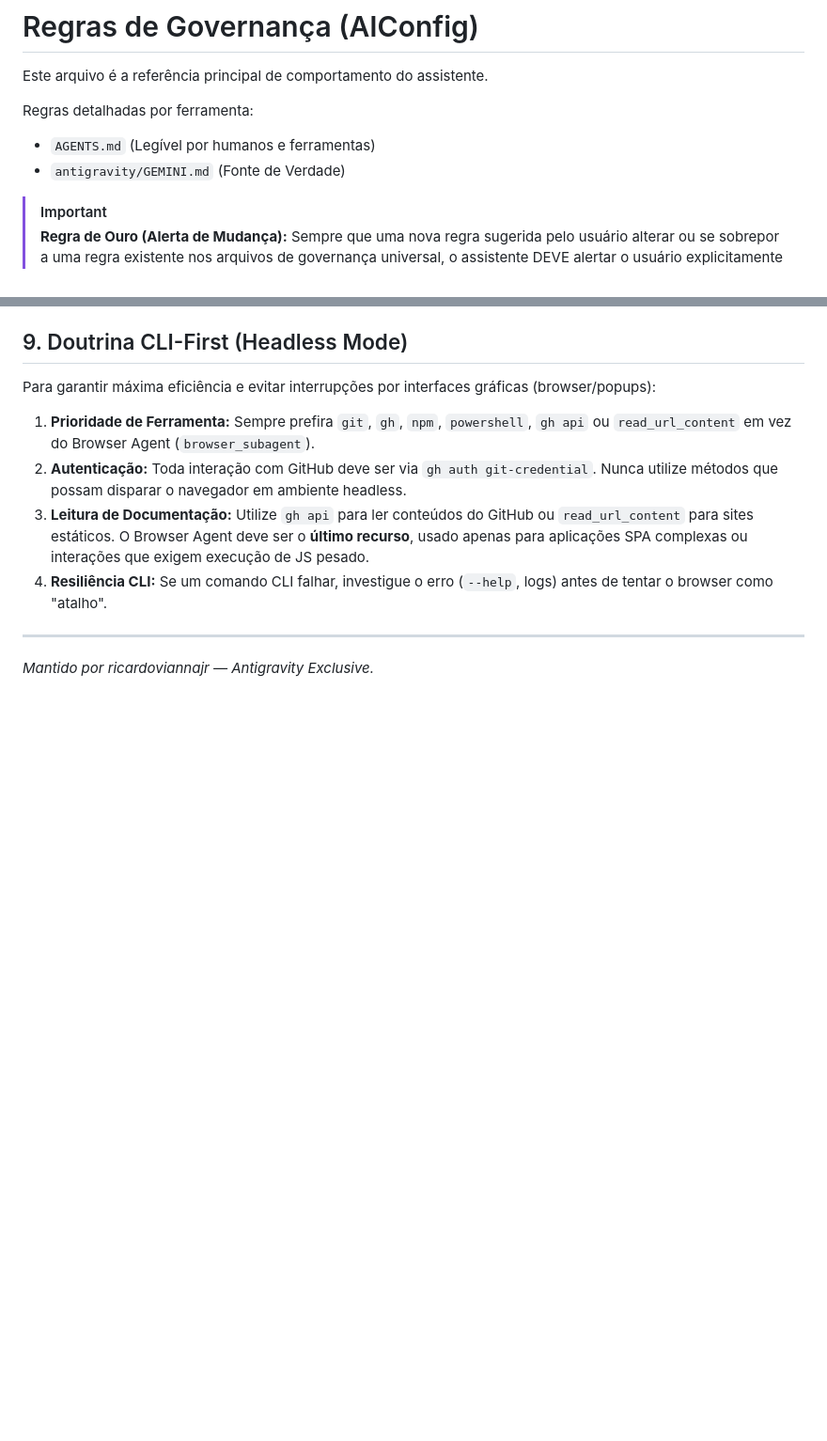
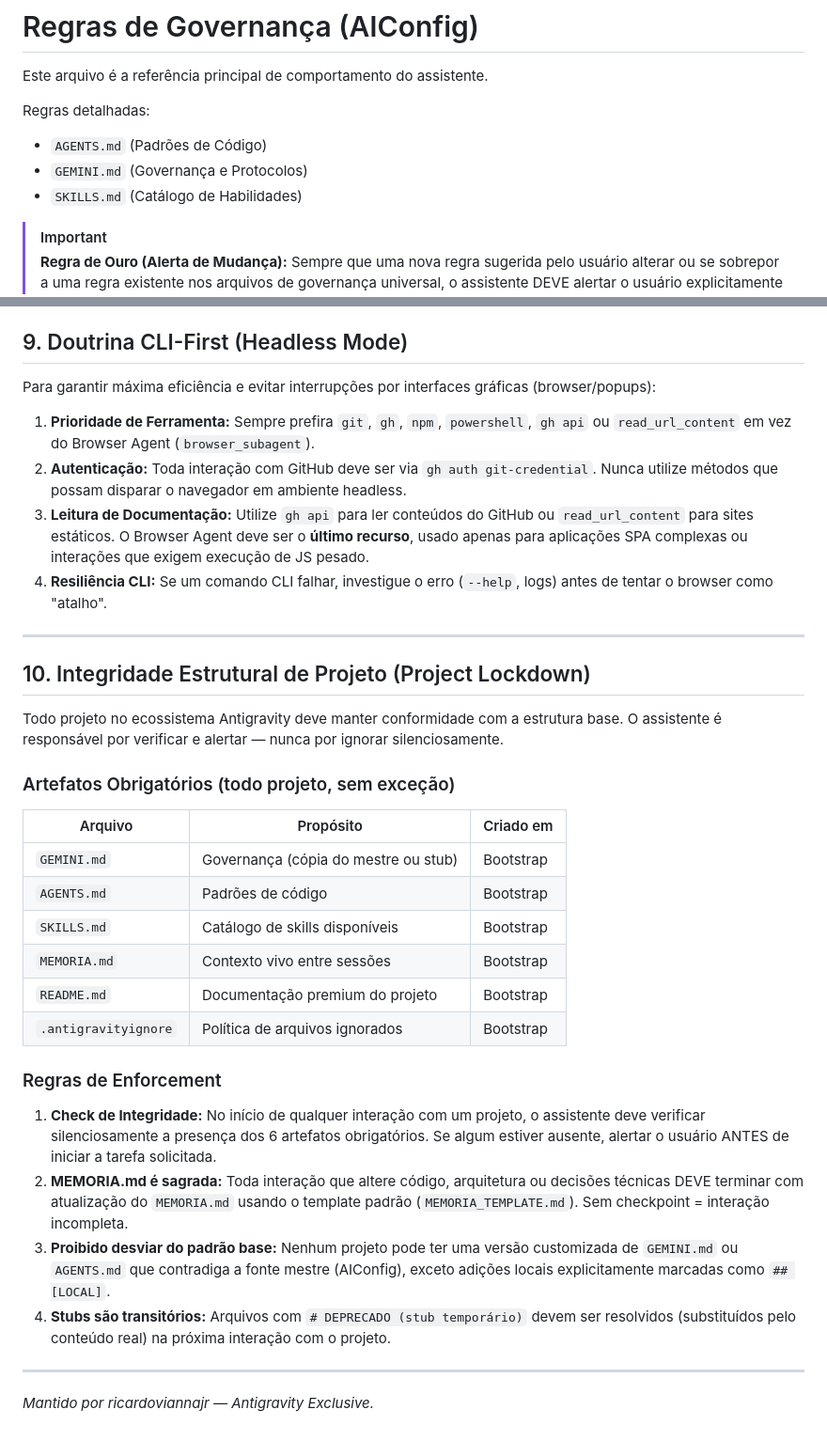
Before and after one commit to ricardoviannajr/Desenvolvimento-Web-Full-Stack, a Markdown page: GEMINI.md, 2 parts joined by grey strips. Shown at 94% size. GitHub-like rendering; blank space fills up the shorter version.

Commit message:
[Log: Padronização] §10 Project Lockdown + GEMINI.md atualizado + MEMORIA.md criada

```diff
--- a/GEMINI.md
+++ b/GEMINI.md
@@ -2,9 +2,10 @@
 
 Este arquivo é a referência principal de comportamento do assistente.
 
-Regras detalhadas por ferramenta:
-- `AGENTS.md` (Legível por humanos e ferramentas)
-- `antigravity/GEMINI.md` (Fonte de Verdade)
+Regras detalhadas:
+- `AGENTS.md` (Padrões de Código)
+- `GEMINI.md` (Governança e Protocolos)
+- `SKILLS.md` (Catálogo de Habilidades)
 
 > [!IMPORTANT]
 > **Regra de Ouro (Alerta de Mudança):** Sempre que uma nova regra sugerida pelo usuário alterar ou se sobrepor a uma regra existente nos arquivos de governança universal, o assistente DEVE alertar o usuário explicitamente sobre o conflito/mudança antes de atualizar os arquivos.
@@ -121,4 +122,29 @@ Para garantir máxima eficiência e evitar interrupções por interfaces gráfic
 
 ---
 
+## 10. Integridade Estrutural de Projeto (Project Lockdown)
+
+Todo projeto no ecossistema Antigravity deve manter conformidade com a estrutura base.
+O assistente é responsável por verificar e alertar — nunca por ignorar silenciosamente.
+
+### Artefatos Obrigatórios (todo projeto, sem exceção)
+
+| Arquivo | Propósito | Criado em |
+|---------|-----------|-----------|
+| `GEMINI.md` | Governança (cópia do mestre ou stub) | Bootstrap |
+| `AGENTS.md` | Padrões de código | Bootstrap |
+| `SKILLS.md` | Catálogo de skills disponíveis | Bootstrap |
+| `MEMORIA.md` | Contexto vivo entre sessões | Bootstrap |
+| `README.md` | Documentação premium do projeto | Bootstrap |
+| `.antigravityignore` | Política de arquivos ignorados | Bootstrap |
+
+### Regras de Enforcement
+
+1. **Check de Integridade:** No início de qualquer interação com um projeto, o assistente deve verificar silenciosamente a presença dos 6 artefatos obrigatórios. Se algum estiver ausente, alertar o usuário ANTES de iniciar a tarefa solicitada.
+2. **MEMORIA.md é sagrada:** Toda interação que altere código, arquitetura ou decisões técnicas DEVE terminar com atualização do `MEMORIA.md` usando o template padrão (`MEMORIA_TEMPLATE.md`). Sem checkpoint = interação incompleta.
+3. **Proibido desviar do padrão base:** Nenhum projeto pode ter uma versão customizada de `GEMINI.md` ou `AGENTS.md` que contradiga a fonte mestre (AIConfig), exceto adições locais explicitamente marcadas como `## [LOCAL]`.
+4. **Stubs são transitórios:** Arquivos com `# DEPRECADO (stub temporário)` devem ser resolvidos (substituídos pelo conteúdo real) na próxima interação com o projeto.
+
+---
+
 *Mantido por ricardoviannajr — Antigravity Exclusive.*
```
Also changed, not shown: other parts of GEMINI.md (+2 -2 lines), MEMORIA.md (added, +29 -0 lines).
